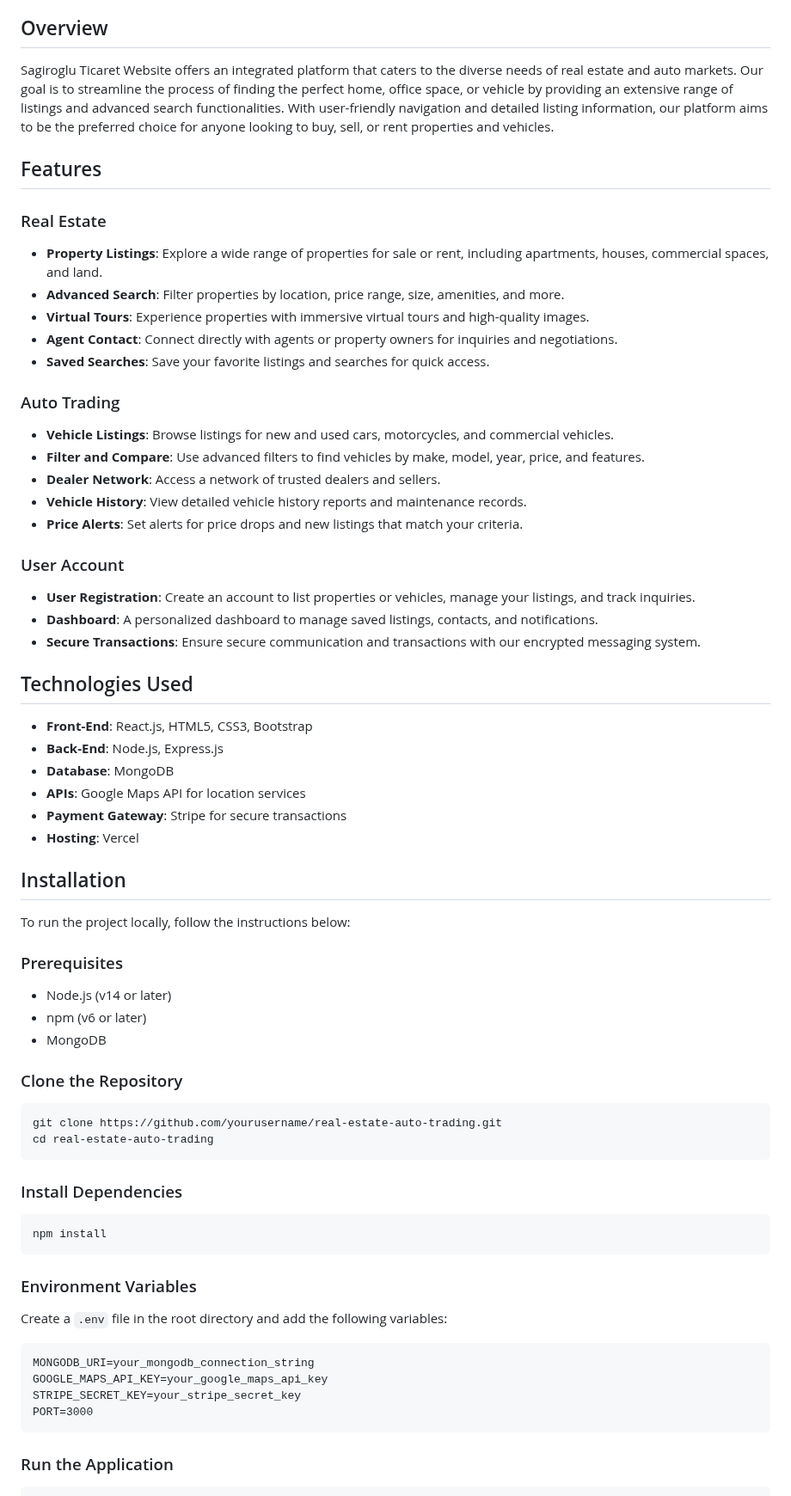
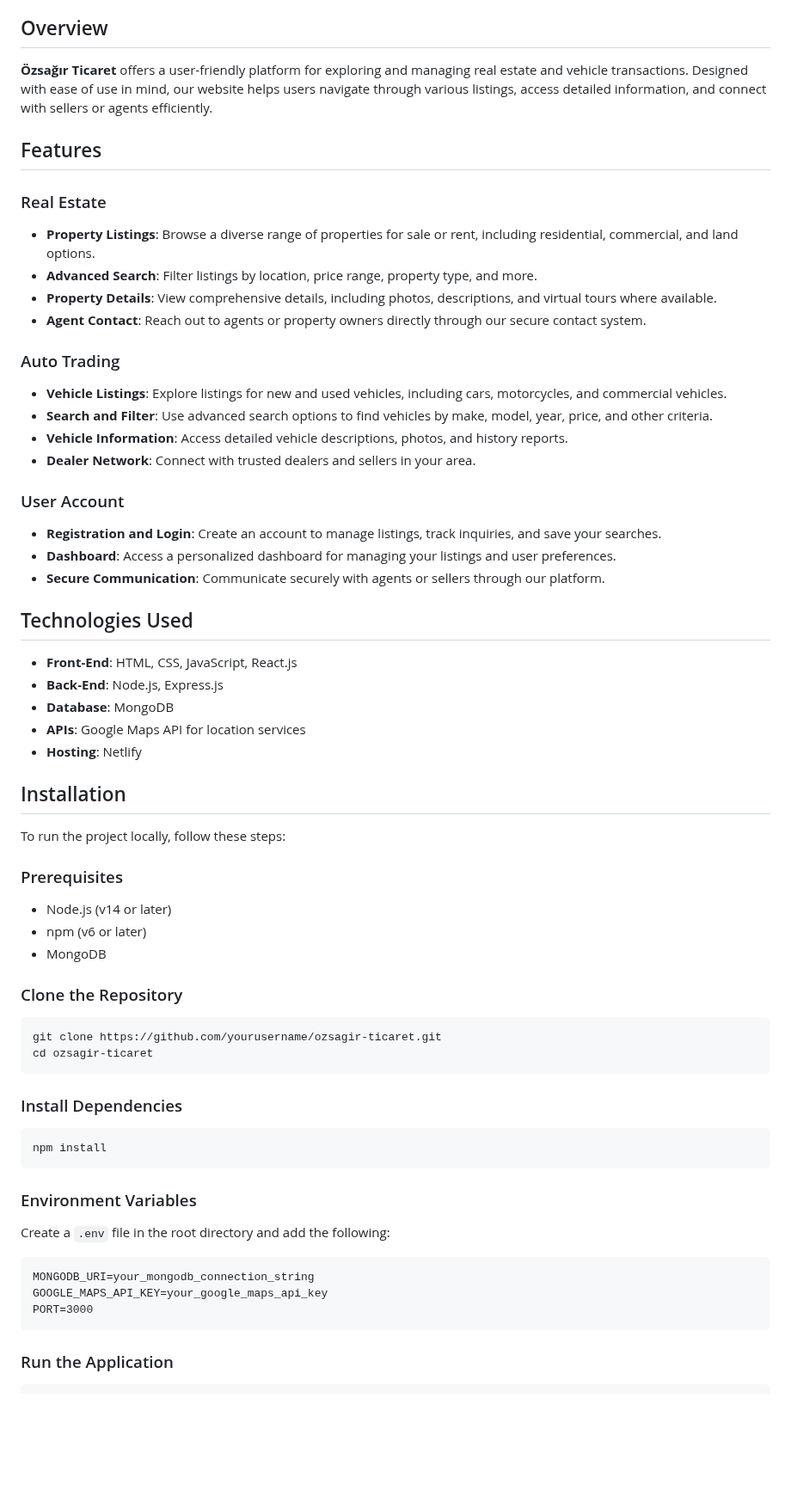
Before and after one commit to gorkemturkut57/Sagiroglu-Ticaret, a Markdown page: README.md, the part around one of its changes. Shown at 86% size. Drawn GitHub-style; blank space fills up the shorter version.

````diff
--- a/README.md
+++ b/README.md
@@ -11,44 +16,41 @@
 
 ## Overview
 
-Sagiroglu Ticaret Website offers an integrated platform that caters to the diverse needs of real estate and auto markets. Our goal is to streamline the process of finding the perfect home, office space, or vehicle by providing an extensive range of listings and advanced search functionalities. With user-friendly navigation and detailed listing information, our platform aims to be the preferred choice for anyone looking to buy, sell, or rent properties and vehicles.
+**Özsağır Ticaret** offers a user-friendly platform for exploring and managing real estate and vehicle transactions. Designed with ease of use in mind, our website helps users navigate through various listings, access detailed information, and connect with sellers or agents efficiently.
 
 ## Features
 
 ### Real Estate
 
-- **Property Listings**: Explore a wide range of properties for sale or rent, including apartments, houses, commercial spaces, and land.
-- **Advanced Search**: Filter properties by location, price range, size, amenities, and more.
-- **Virtual Tours**: Experience properties with immersive virtual tours and high-quality images.
-- **Agent Contact**: Connect directly with agents or property owners for inquiries and negotiations.
-- **Saved Searches**: Save your favorite listings and searches for quick access.
+- **Property Listings**: Browse a diverse range of properties for sale or rent, including residential, commercial, and land options.
+- **Advanced Search**: Filter listings by location, price range, property type, and more.
+- **Property Details**: View comprehensive details, including photos, descriptions, and virtual tours where available.
+- **Agent Contact**: Reach out to agents or property owners directly through our secure contact system.
 
 ### Auto Trading
 
-- **Vehicle Listings**: Browse listings for new and used cars, motorcycles, and commercial vehicles.
-- **Filter and Compare**: Use advanced filters to find vehicles by make, model, year, price, and features.
-- **Dealer Network**: Access a network of trusted dealers and sellers.
-- **Vehicle History**: View detailed vehicle history reports and maintenance records.
-- **Price Alerts**: Set alerts for price drops and new listings that match your criteria.
+- **Vehicle Listings**: Explore listings for new and used vehicles, including cars, motorcycles, and commercial vehicles.
+- **Search and Filter**: Use advanced search options to find vehicles by make, model, year, price, and other criteria.
+- **Vehicle Information**: Access detailed vehicle descriptions, photos, and history reports.
+- **Dealer Network**: Connect with trusted dealers and sellers in your area.
 
 ### User Account
 
-- **User Registration**: Create an account to list properties or vehicles, manage your listings, and track inquiries.
-- **Dashboard**: A personalized dashboard to manage saved listings, contacts, and notifications.
-- **Secure Transactions**: Ensure secure communication and transactions with our encrypted messaging system.
+- **Registration and Login**: Create an account to manage listings, track inquiries, and save your searches.
+- **Dashboard**: Access a personalized dashboard for managing your listings and user preferences.
+- **Secure Communication**: Communicate securely with agents or sellers through our platform.
 
 ## Technologies Used
 
-- **Front-End**: React.js, HTML5, CSS3, Bootstrap
+- **Front-End**: HTML, CSS, JavaScript, React.js
 - **Back-End**: Node.js, Express.js
 - **Database**: MongoDB
 - **APIs**: Google Maps API for location services
-- **Payment Gateway**: Stripe for secure transactions
-- **Hosting**: Vercel
+- **Hosting**: Netlify
 
 ## Installation
 
-To run the project locally, follow the instructions below:
+To run the project locally, follow these steps:
 
 ### Prerequisites
 
@@ -59,8 +61,8 @@ To run the project locally, follow the instructions below:
 ### Clone the Repository
 
 ```bash
-git clone https://github.com/yourusername/real-estate-auto-trading.git
-cd real-estate-auto-trading
+git clone https://github.com/yourusername/ozsagir-ticaret.git
+cd ozsagir-ticaret
 ```
 
 ### Install Dependencies
@@ -71,12 +73,11 @@ npm install
 
 ### Environment Variables
 
-Create a `.env` file in the root directory and add the following variables:
+Create a `.env` file in the root directory and add the following:
 
 ```plaintext
 MONGODB_URI=your_mongodb_connection_string
 GOOGLE_MAPS_API_KEY=your_google_maps_api_key
-STRIPE_SECRET_KEY=your_stripe_secret_key
 PORT=3000
 ```
 
````
Also changed, not shown: other parts of README.md (+25 -8 lines).
